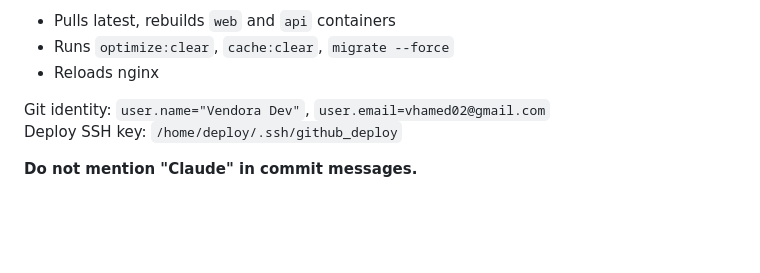
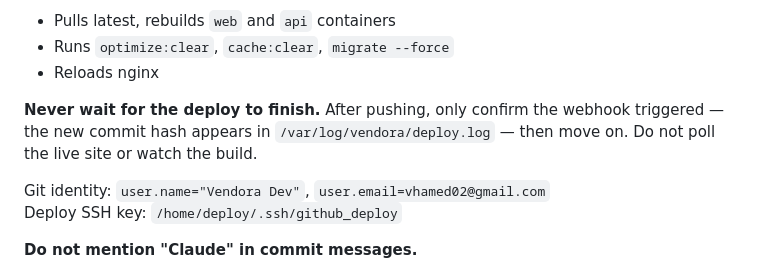
Before and after one commit to vhamed02/yerevan-digital, a Markdown page: CLAUDE.md, the part around the change. Rendered like a GitHub page; blank space fills up the shorter version.

Commit message:
docs: never wait for deploy, only confirm trigger

```diff
--- a/CLAUDE.md
+++ b/CLAUDE.md
@@ -17,6 +17,8 @@ The GitHub webhook triggers `scripts/deploy.sh` automatically, which:
 - Pulls latest, rebuilds `web` and `api` containers
 - Runs `optimize:clear`, `cache:clear`, `migrate --force`
 - Reloads nginx
+
+**Never wait for the deploy to finish.** After pushing, only confirm the webhook triggered — the new commit hash appears in `/var/log/vendora/deploy.log` — then move on. Do not poll the live site or watch the build.
 
 Git identity: `user.name="Vendora Dev"`, `user.email=vhamed02@gmail.com`
 Deploy SSH key: `/home/deploy/.ssh/github_deploy`
```
